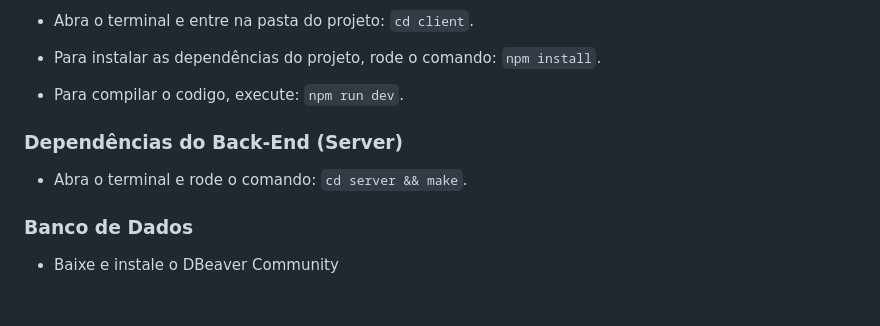
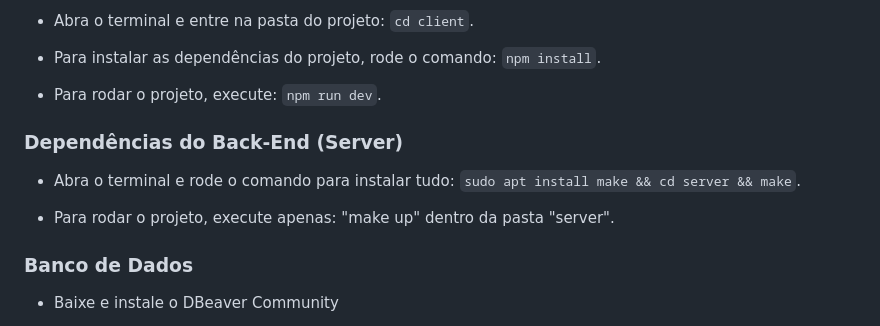
Before and after one commit to irmaos-dev/mural, a Markdown page: README.md, the part around the change. Drawn GitHub-style; blank space fills up the shorter version.

```diff
--- a/README.md
+++ b/README.md
@@ -87,11 +87,13 @@ Neste momento, o projeto do Mural App estará aberto no seu Visual Studio Code.
 
 - Para instalar as dependências do projeto, rode o comando: `npm install`.
 
-- Para compilar o codigo, execute: `npm run dev`.
+- Para rodar o projeto, execute: `npm run dev`.
 
 ### Dependências do Back-End (Server)
 
-- Abra o terminal e rode o comando: `cd server && make`.
+- Abra o terminal e rode o comando para instalar tudo: `sudo apt install make && cd server && make`.
+
+- Para rodar o projeto, execute apenas: "make up" dentro da pasta "server".
 
 ### Banco de Dados
 
```
